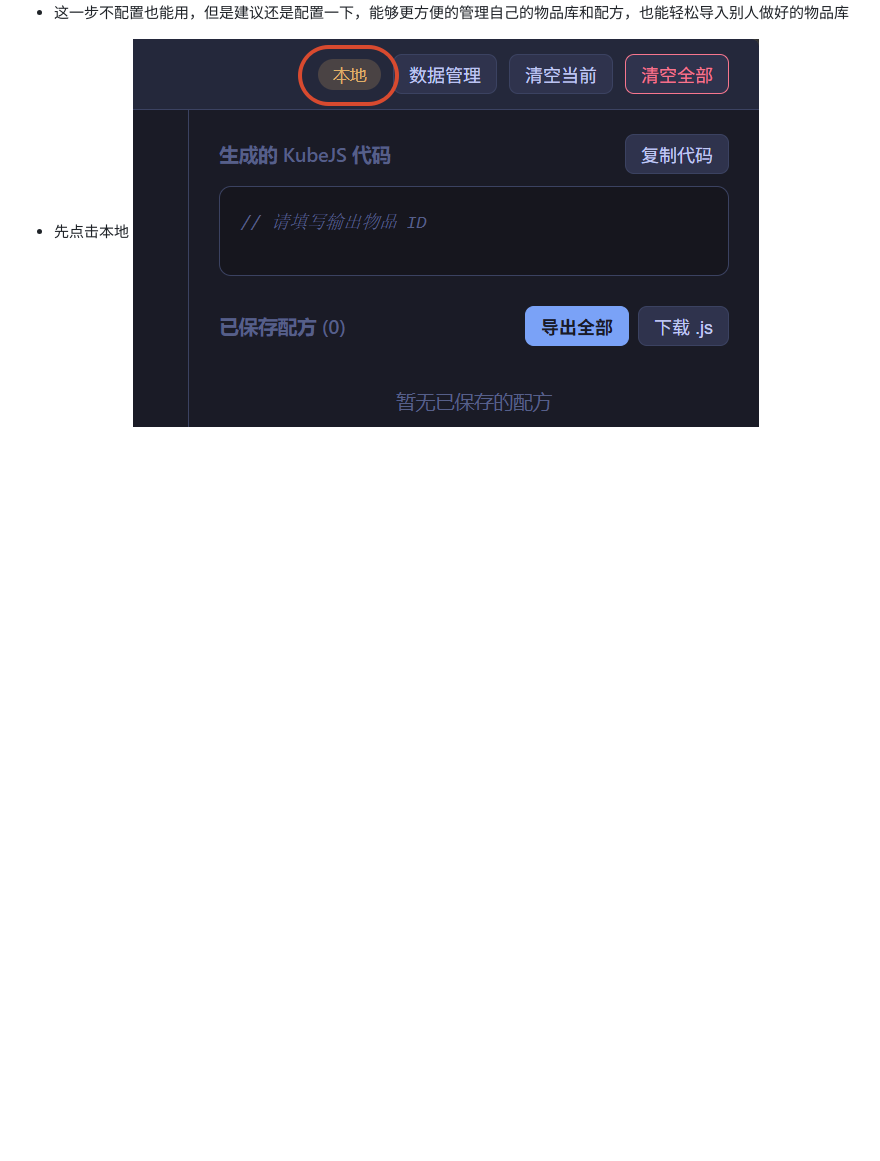
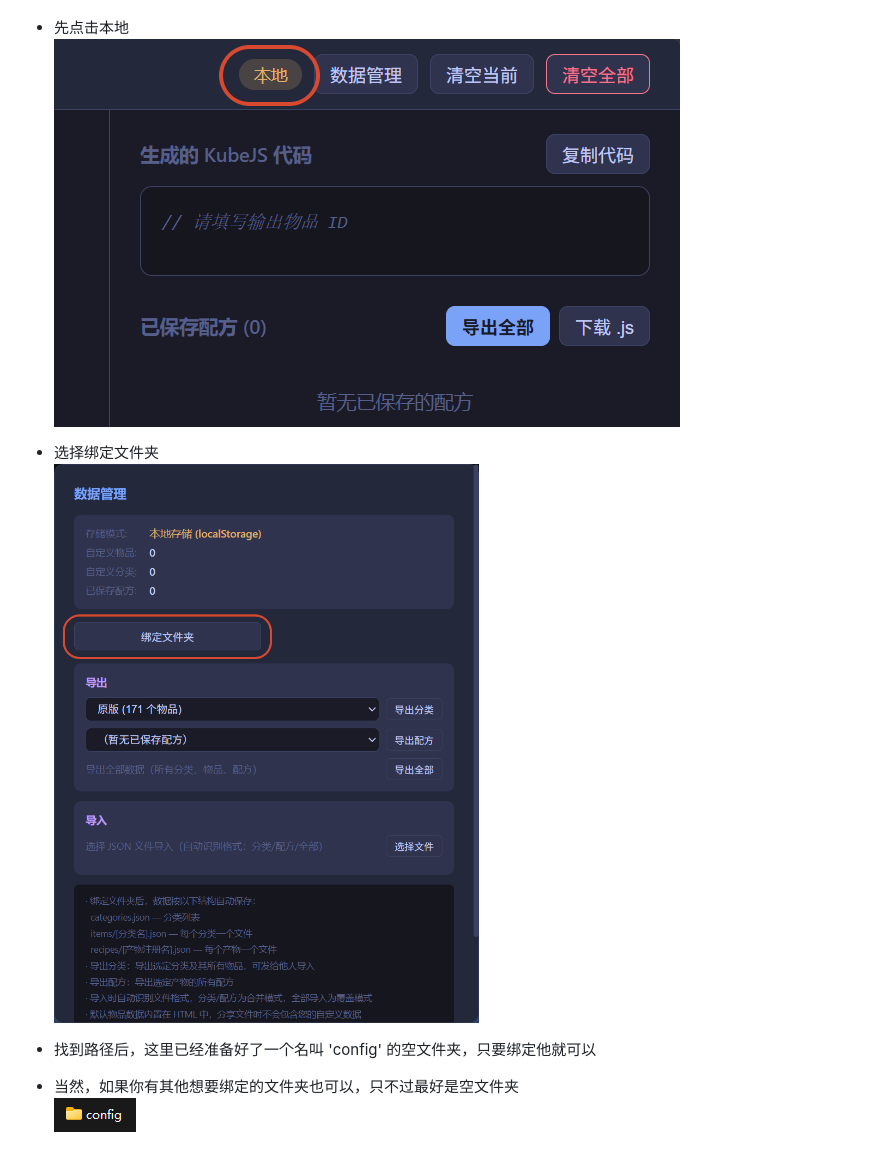
Before and after one commit to waterweft-s/KubeJS_recipes, a Markdown page: README.md, the part around the change. GitHub-like rendering; pictures changed too: image-2.png (added), image-3.png (added); blank space fills up the shorter version.

Commit message:
更新README.md

```diff
--- a/README.md
+++ b/README.md
@@ -10,3 +10,10 @@
 - 这一步不配置也能用，但是建议还是配置一下，能够更方便的管理自己的物品库和配方，也能轻松导入别人做好的物品库
 - 先点击本地
 ![alt text](image-1.png)
+
+- 选择绑定文件夹
+![alt text](image-2.png)
+
+- 找到路径后，这里已经准备好了一个名叫 'config' 的空文件夹，只要绑定他就可以
+- 当然，如果你有其他想要绑定的文件夹也可以，只不过最好是空文件夹
+![alt text](image-3.png)
```
